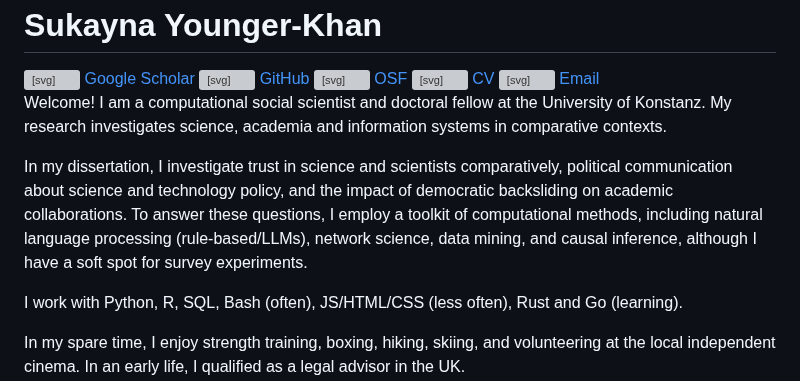
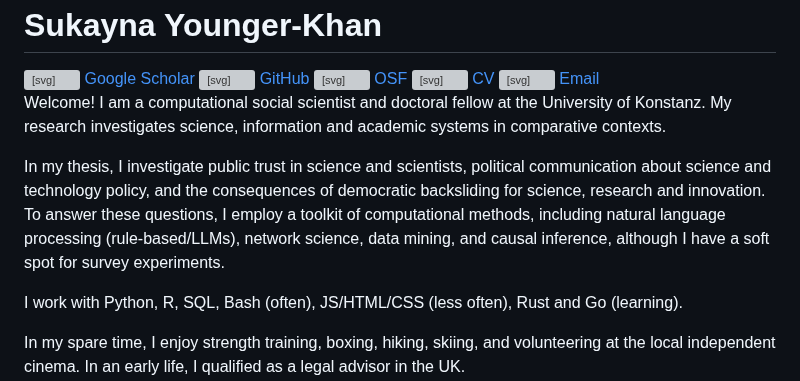
Before and after one commit to sukaynaKH/sukaynakh.github.io, a Markdown page: about.md, the part around the change. Rendered like a GitHub page; grey boxes are pictures that could not be loaded.

Commit message:
Revise text in about.md for improved clarity
Updated descriptions in about.md for clarity and precision.

```diff
--- a/about.md
+++ b/about.md
@@ -35,9 +35,9 @@
   </div>
 </div>
 
-Welcome! I am a computational social scientist and doctoral fellow at the University of Konstanz. My research investigates science, academia and information systems in comparative contexts.
+Welcome! I am a computational social scientist and doctoral fellow at the University of Konstanz. My research investigates science, information and academic systems in comparative contexts.
 
-In my dissertation, I investigate trust in science and scientists comparatively, political communication about science and technology policy, and the impact of democratic backsliding on academic collaborations. To answer these questions, I employ a toolkit of computational methods, including natural language processing (rule-based/LLMs), network science, data mining, and causal inference, although I have a soft spot for survey experiments.
+In my thesis, I investigate public trust in science and scientists, political communication about science and technology policy, and the consequences of democratic backsliding for science, research and innovation. To answer these questions, I employ a toolkit of computational methods, including natural language processing (rule-based/LLMs), network science, data mining, and causal inference, although I have a soft spot for survey experiments.
 
 I work with Python, R, SQL, Bash (often), JS/HTML/CSS (less often), Rust and Go (learning).
 
```
